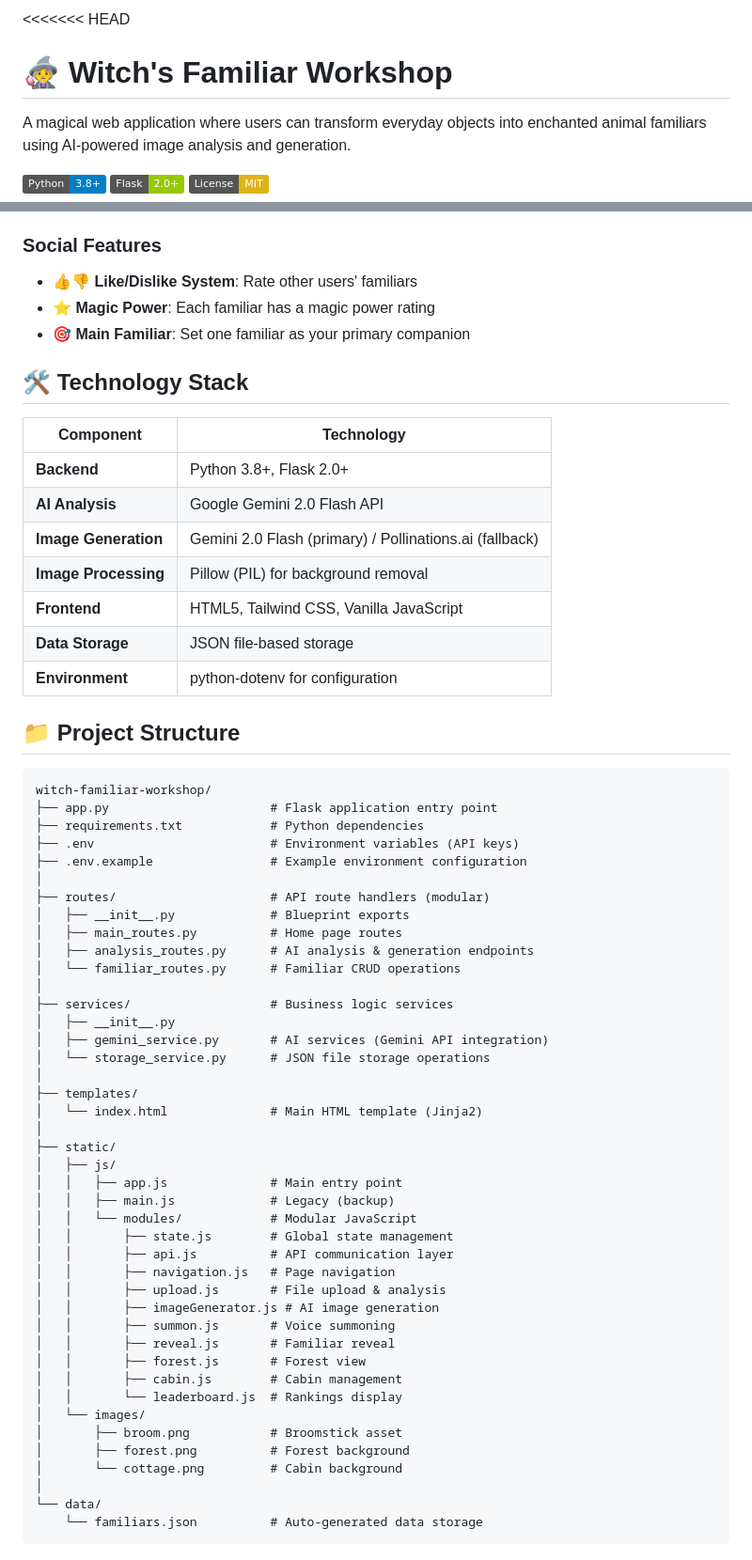
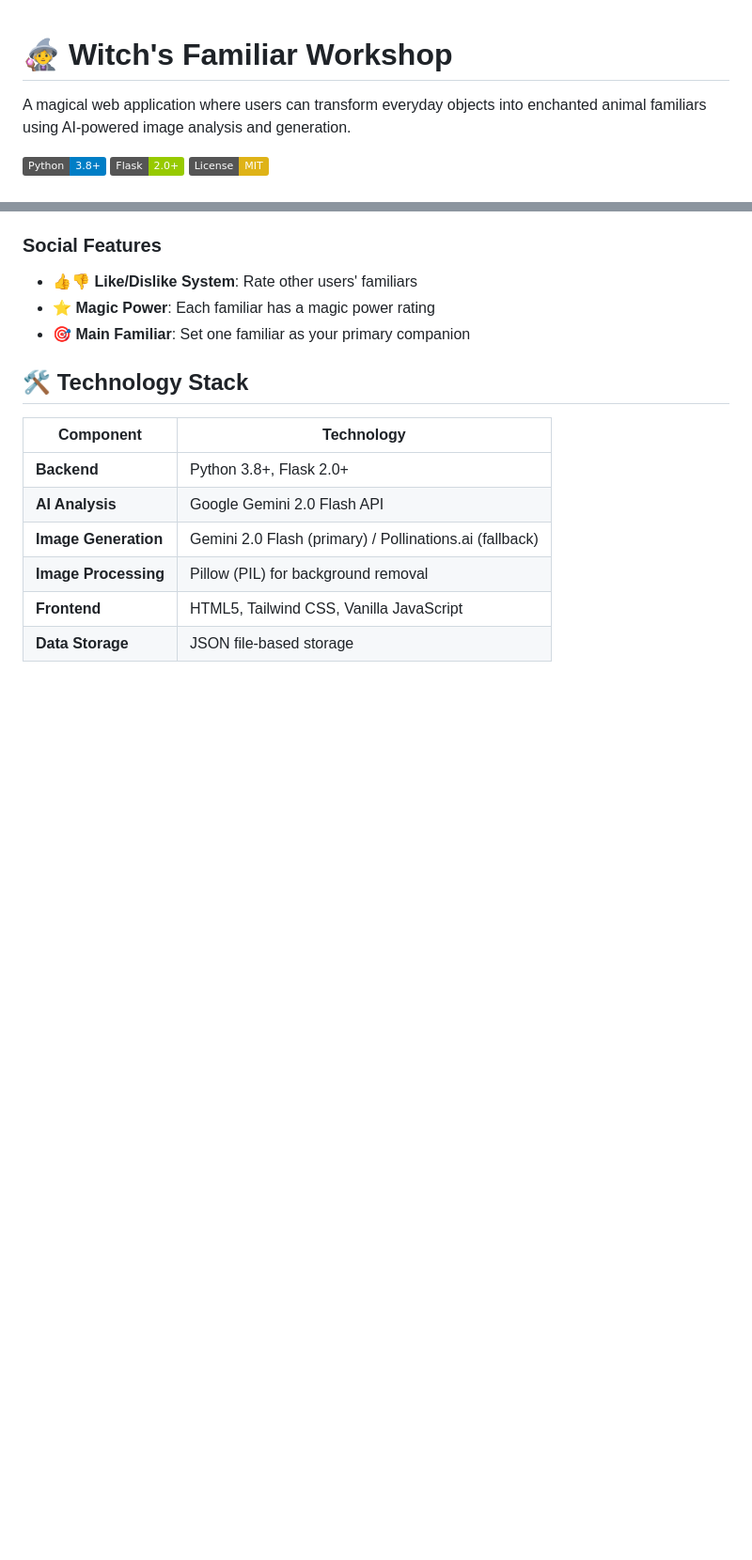
Before and after one commit to liusenjun/Bad-Witch, a Markdown page: README.md, 2 parts joined by grey strips. Shown: that part at 94% size. Rendered like a GitHub page; badges without logos; blank space fills up the shorter version.

Commit message:
docs: simplify README and add team division and project evolution story

````diff
--- a/README.md
+++ b/README.md
@@ -1,4 +1,3 @@
-<<<<<<< HEAD
 # 🧙‍♀️ Witch's Familiar Workshop
 
 A magical web application where users can transform everyday objects into enchanted animal familiars using AI-powered image analysis and generation.
@@ -41,52 +50,3 @@ A magical web application where users can transform everyday objects into enchan
 | **Image Processing** | Pillow (PIL) for background removal |
 | **Frontend** | HTML5, Tailwind CSS, Vanilla JavaScript |
 | **Data Storage** | JSON file-based storage |
-| **Environment** | python-dotenv for configuration |
-
-## 📁 Project Structure
-
-```
-witch-familiar-workshop/
-├── app.py                      # Flask application entry point
-├── requirements.txt            # Python dependencies
-├── .env                        # Environment variables (API keys)
-├── .env.example                # Example environment configuration
-│
-├── routes/                     # API route handlers (modular)
-│   ├── __init__.py             # Blueprint exports
-│   ├── main_routes.py          # Home page routes
-│   ├── analysis_routes.py      # AI analysis & generation endpoints
-│   └── familiar_routes.py      # Familiar CRUD operations
-│
-├── services/                   # Business logic services
-│   ├── __init__.py
-│   ├── gemini_service.py       # AI services (Gemini API integration)
-│   └── storage_service.py      # JSON file storage operations
-│
-├── templates/
-│   └── index.html              # Main HTML template (Jinja2)
-│
-├── static/
-│   ├── js/
-│   │   ├── app.js              # Main entry point
-│   │   ├── main.js             # Legacy (backup)
-│   │   └── modules/            # Modular JavaScript
-│   │       ├── state.js        # Global state management
-│   │       ├── api.js          # API communication layer
-│   │       ├── navigation.js   # Page navigation
-│   │       ├── upload.js       # File upload & analysis
-│   │       ├── imageGenerator.js # AI image generation
-│   │       ├── summon.js       # Voice summoning
-│   │       ├── reveal.js       # Familiar reveal
-│   │       ├── forest.js       # Forest view
-│   │       ├── cabin.js        # Cabin management
-│   │       └── leaderboard.js  # Rankings display
-│   └── images/
-│       ├── broom.png           # Broomstick asset
-│       ├── forest.png          # Forest background
-│       └── cottage.png         # Cabin background
-│
-└── data/
-    └── familiars.json          # Auto-generated data storage
-```
-
````
Also changed, not shown: other parts of README.md (+24 -172 lines).
